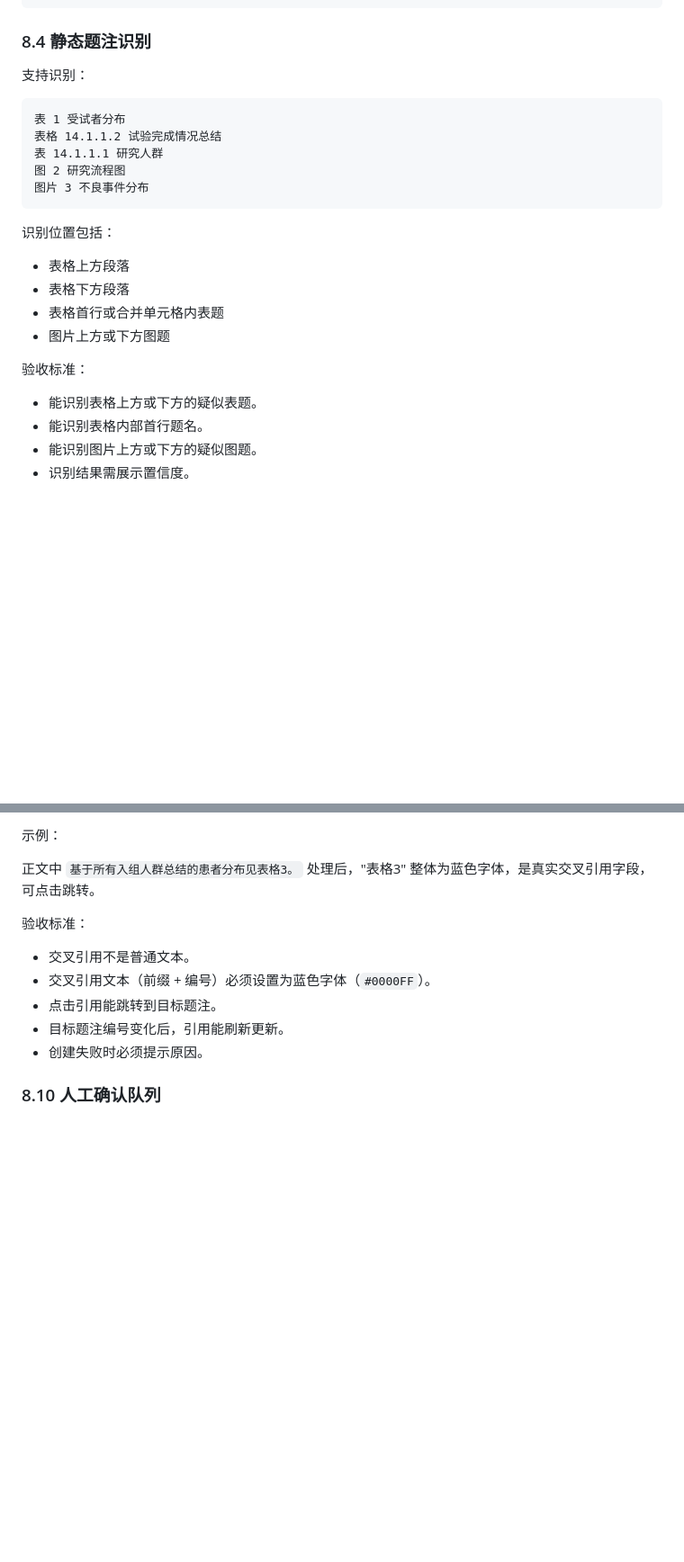
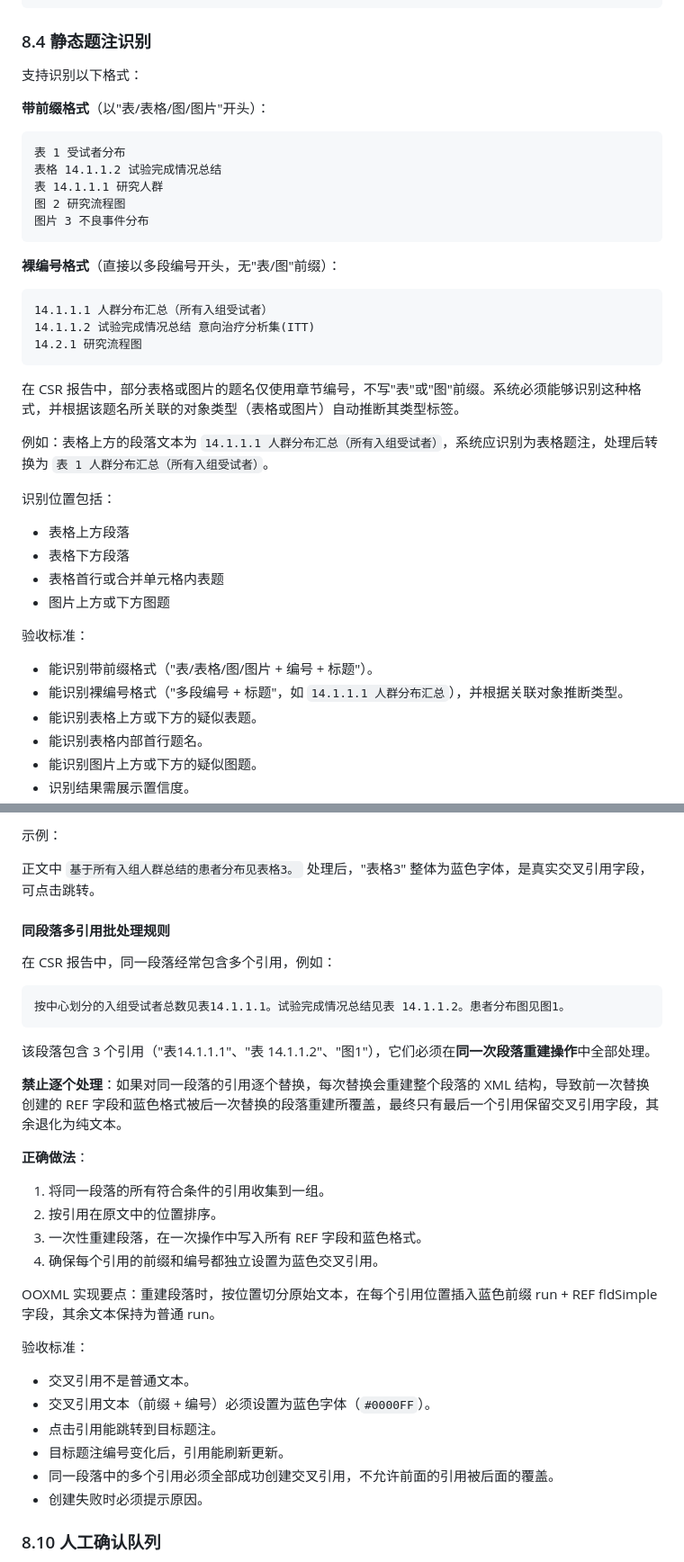
Before and after one commit to dengmarshal-ctrl/Cross-reference-Agent, a Markdown page: docs/CSR_DOCUMENT_AGENT_PRD.md, 2 parts joined by grey strips. Shown at 90% size. Rendered like a GitHub page; blank space fills up the shorter version.

````diff
--- a/docs/CSR_DOCUMENT_AGENT_PRD.md
+++ b/docs/CSR_DOCUMENT_AGENT_PRD.md
@@ -271,7 +271,9 @@ Agent 解析文档结构，识别：
 
 ### 8.4 静态题注识别
 
-支持识别：
+支持识别以下格式：
+
+**带前缀格式**（以"表/表格/图/图片"开头）：
 
 ```text
 表 1 受试者分布
@@ -280,6 +282,18 @@ Agent 解析文档结构，识别：
 图 2 研究流程图
 图片 3 不良事件分布
 ```
+
+**裸编号格式**（直接以多段编号开头，无"表/图"前缀）：
+
+```text
+14.1.1.1 人群分布汇总（所有入组受试者）
+14.1.1.2 试验完成情况总结 意向治疗分析集(ITT)
+14.2.1 研究流程图
+```
+
+在 CSR 报告中，部分表格或图片的题名仅使用章节编号，不写"表"或"图"前缀。系统必须能够识别这种格式，并根据该题名所关联的对象类型（表格或图片）自动推断其类型标签。
+
+例如：表格上方的段落文本为 `14.1.1.1 人群分布汇总（所有入组受试者）`，系统应识别为表格题注，处理后转换为 `表 1 人群分布汇总（所有入组受试者）`。
 
 识别位置包括：
 
@@ -290,6 +304,8 @@ Agent 解析文档结构，识别：
 
 验收标准：
 
+- 能识别带前缀格式（"表/表格/图/图片 + 编号 + 标题"）。
+- 能识别裸编号格式（"多段编号 + 标题"，如 `14.1.1.1 人群分布汇总`），并根据关联对象推断类型。
 - 能识别表格上方或下方的疑似表题。
 - 能识别表格内部首行题名。
 - 能识别图片上方或下方的疑似图题。
@@ -504,12 +547,34 @@ Agent 解析文档结构，识别：
 
 正文中 `基于所有入组人群总结的患者分布见表格3。` 处理后，"表格3" 整体为蓝色字体，是真实交叉引用字段，可点击跳转。
 
+#### 同段落多引用批处理规则
+
+在 CSR 报告中，同一段落经常包含多个引用，例如：
+
+```text
+按中心划分的入组受试者总数见表14.1.1.1。试验完成情况总结见表 14.1.1.2。患者分布图见图1。
+```
+
+该段落包含 3 个引用（"表14.1.1.1"、"表 14.1.1.2"、"图1"），它们必须在**同一次段落重建操作**中全部处理。
+
+**禁止逐个处理**：如果对同一段落的引用逐个替换，每次替换会重建整个段落的 XML 结构，导致前一次替换创建的 REF 字段和蓝色格式被后一次替换的段落重建所覆盖，最终只有最后一个引用保留交叉引用字段，其余退化为纯文本。
+
+**正确做法**：
+
+1. 将同一段落的所有符合条件的引用收集到一组。
+2. 按引用在原文中的位置排序。
+3. 一次性重建段落，在一次操作中写入所有 REF 字段和蓝色格式。
+4. 确保每个引用的前缀和编号都独立设置为蓝色交叉引用。
+
+OOXML 实现要点：重建段落时，按位置切分原始文本，在每个引用位置插入蓝色前缀 run + REF fldSimple 字段，其余文本保持为普通 run。
+
 验收标准：
 
 - 交叉引用不是普通文本。
 - 交叉引用文本（前缀 + 编号）必须设置为蓝色字体（`#0000FF`）。
 - 点击引用能跳转到目标题注。
 - 目标题注编号变化后，引用能刷新更新。
+- 同一段落中的多个引用必须全部成功创建交叉引用，不允许前面的引用被后面的覆盖。
 - 创建失败时必须提示原因。
 
 ### 8.10 人工确认队列
````
Also changed, not shown: other parts of docs/CSR_DOCUMENT_AGENT_PRD.md (+61 -0 lines).
